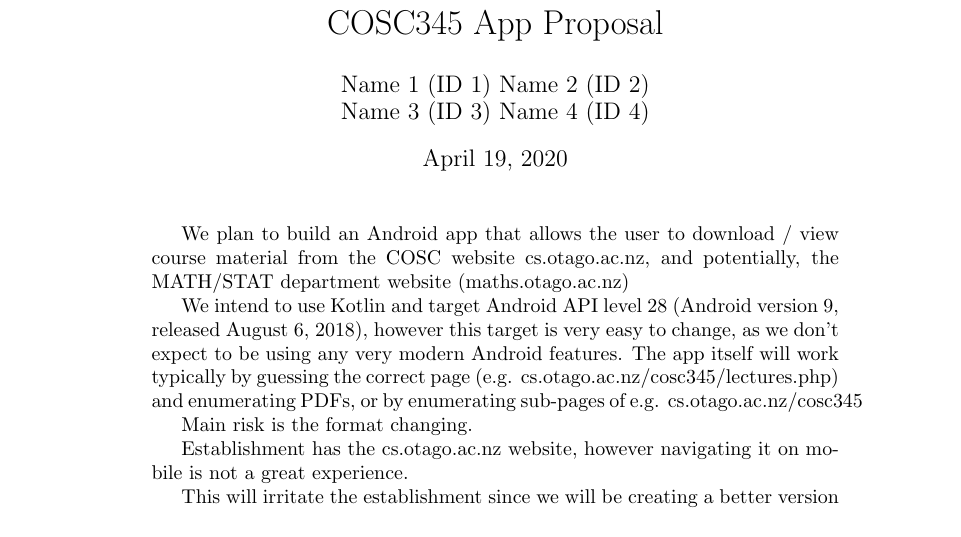
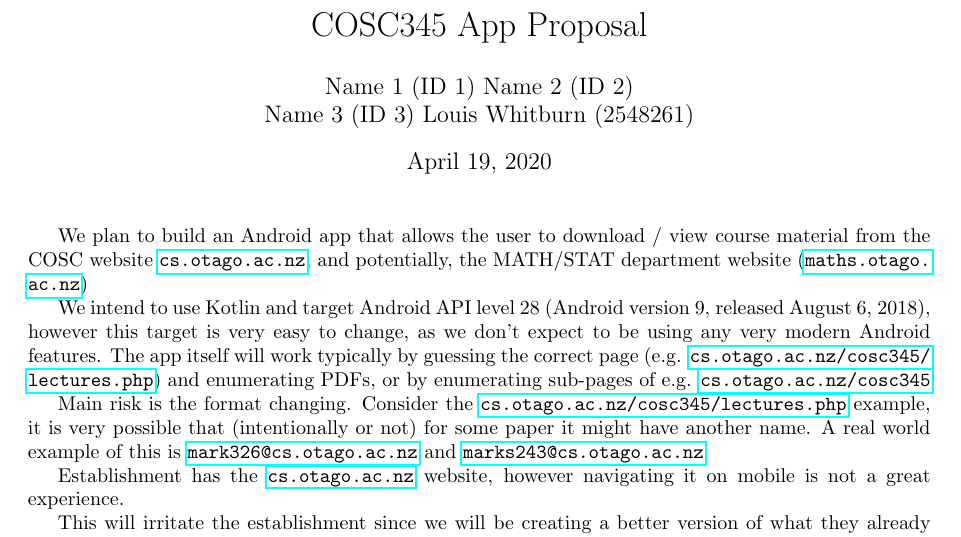
Before and after one commit to GenericPath/345, a LaTeX document (proposal/proposal.tex): part of the page, cut so that both start at the same text. Compiled offline with pdfLaTeX.

Commit message:
Proper URLs

```diff
--- a/proposal/proposal.tex
+++ b/proposal/proposal.tex
@@ -1,19 +1,24 @@
 \documentclass{article}
 
+\usepackage{geometry}
+\geometry{a4paper,margin=1in,}
+
+\usepackage{hyperref}
+
 \title{COSC345 App Proposal}
-\author{Name 1 (ID 1) Name 2 (ID 2) \\ Name 3 (ID 3) Name 4 (ID 4)}
+\author{Name 1 (ID 1) Name 2 (ID 2) \\ Name 3 (ID 3) Louis Whitburn (2548261)}
 \date{\today}
 
 \begin{document}
 	\maketitle
 
-	We plan to build an Android app that allows the user to download / view course material from the COSC website cs.otago.ac.nz, and potentially, the MATH/STAT department website (maths.otago.ac.nz)
+	We plan to build an Android app that allows the user to download / view course material from the COSC website \url{cs.otago.ac.nz}, and potentially, the MATH/STAT department website (\url{maths.otago.ac.nz})
 
-	We intend to use Kotlin and target Android API level 28 (Android version 9, released August 6, 2018), however this target is very easy to change, as we don't expect to be using any very modern Android features. The app itself will work typically by guessing the correct page (e.g. cs.otago.ac.nz/cosc345/lectures.php) and enumerating PDFs, or by enumerating sub-pages of e.g. cs.otago.ac.nz/cosc345
+	We intend to use Kotlin and target Android API level 28 (Android version 9, released August 6, 2018), however this target is very easy to change, as we don't expect to be using any very modern Android features. The app itself will work typically by guessing the correct page (e.g. \url{cs.otago.ac.nz/cosc345/lectures.php}) and enumerating PDFs, or by enumerating sub-pages of e.g. \url{cs.otago.ac.nz/cosc345}
 
-	Main risk is the format changing.
+	Main risk is the format changing. Consider the \url{cs.otago.ac.nz/cosc345/lectures.php} example, it is very possible that (intentionally or not) for some paper it might have another name. A real world example of this is \url{mark326@cs.otago.ac.nz} and \url{marks243@cs.otago.ac.nz}
 
-	Establishment has the cs.otago.ac.nz website, however navigating it on mobile is not a great experience.
+	Establishment has the \url{cs.otago.ac.nz} website, however navigating it on mobile is not a great experience.
 
 	This will irritate the establishment since we will be creating a better version of what they already have - and will use the establishment's own gitlab server to do so. This will irritate people since the COSC department likes to do everything themselves, even if it occasionally breaks. In addition, having someone scrape your website and download a bunch of PDFs is possible irritating to some people.
 \end{document}
```
